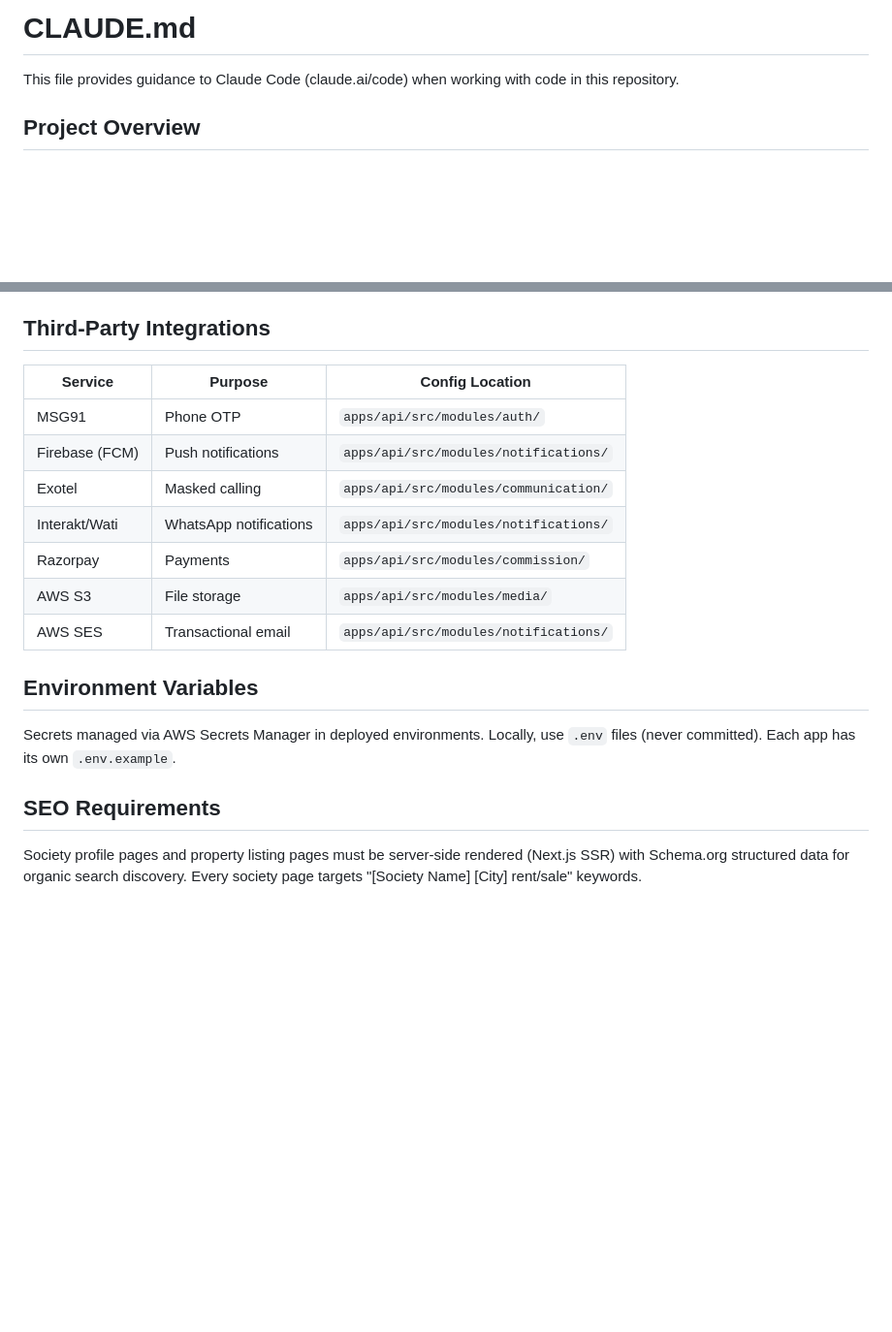
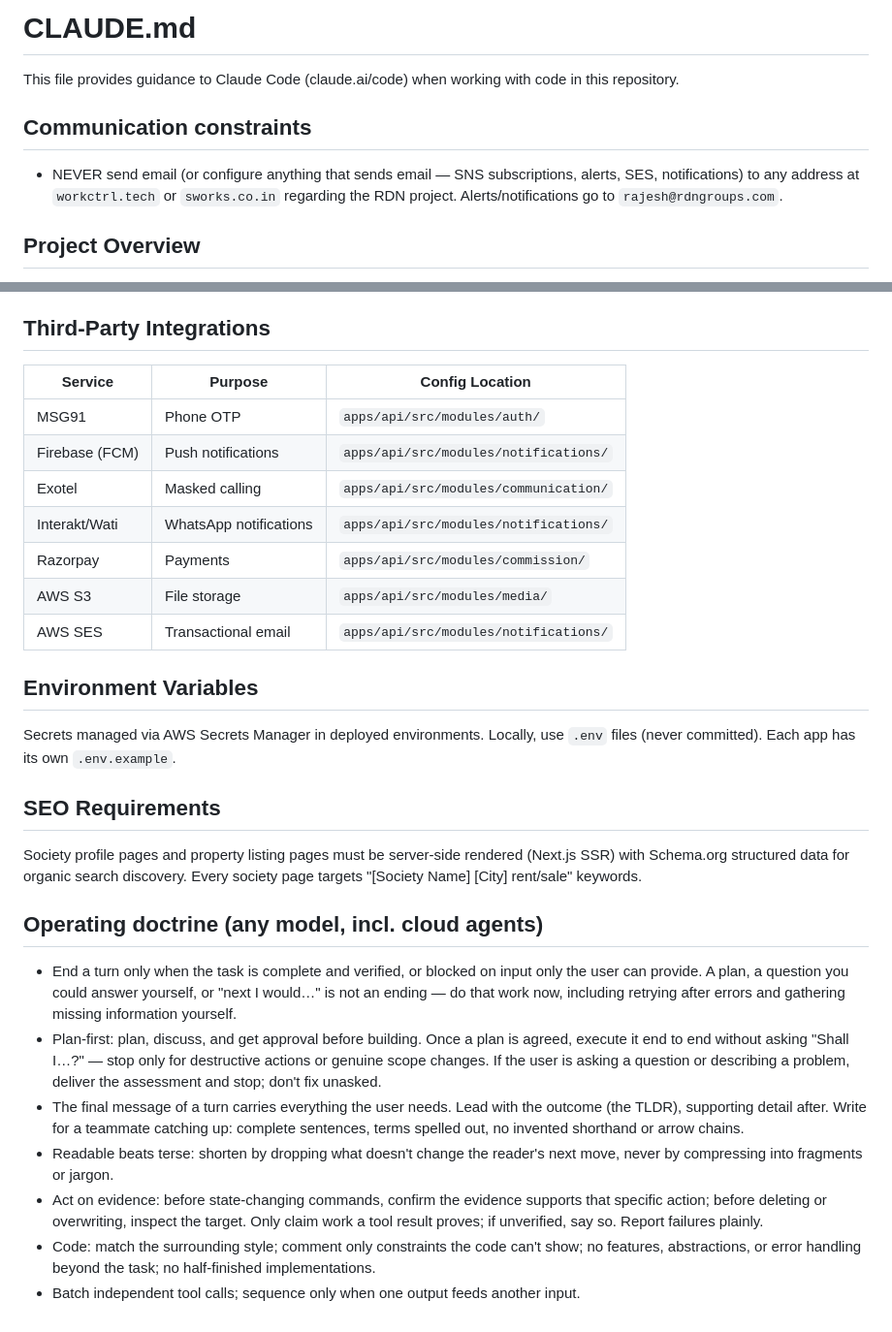
Before and after one commit to Rajesh-RDN-Git/RDN, a Markdown page: CLAUDE.md, 2 parts joined by grey strips. Shown at 97% size. Rendered like a GitHub page; blank space fills up the shorter version.

Commit message:
docs: add comms constraints + operating doctrine
Co-Authored-By: Claude <noreply@anthropic.com>

```diff
--- a/CLAUDE.md
+++ b/CLAUDE.md
@@ -1,6 +1,12 @@
 # CLAUDE.md
 
 This file provides guidance to Claude Code (claude.ai/code) when working with code in this repository.
+
+## Communication constraints
+
+- NEVER send email (or configure anything that sends email — SNS subscriptions,
+  alerts, SES, notifications) to any address at `workctrl.tech` or `sworks.co.in`
+  regarding the RDN project. Alerts/notifications go to `rajesh@rdngroups.com`.
 
 ## Project Overview
 
@@ -115,15 +121,15 @@ Shared cross-cutting code lives in `apps/api/src/common/` (guards, decorators, i
 
 ## Third-Party Integrations
 
-| Service | Purpose | Config Location |
-|---------|---------|----------------|
-| MSG91 | Phone OTP | `apps/api/src/modules/auth/` |
-| Firebase (FCM) | Push notifications | `apps/api/src/modules/notifications/` |
-| Exotel | Masked calling | `apps/api/src/modules/communication/` |
-| Interakt/Wati | WhatsApp notifications | `apps/api/src/modules/notifications/` |
-| Razorpay | Payments | `apps/api/src/modules/commission/` |
-| AWS S3 | File storage | `apps/api/src/modules/media/` |
-| AWS SES | Transactional email | `apps/api/src/modules/notifications/` |
+| Service        | Purpose                | Config Location                       |
+| -------------- | ---------------------- | ------------------------------------- |
+| MSG91          | Phone OTP              | `apps/api/src/modules/auth/`          |
+| Firebase (FCM) | Push notifications     | `apps/api/src/modules/notifications/` |
+| Exotel         | Masked calling         | `apps/api/src/modules/communication/` |
+| Interakt/Wati  | WhatsApp notifications | `apps/api/src/modules/notifications/` |
+| Razorpay       | Payments               | `apps/api/src/modules/commission/`    |
+| AWS S3         | File storage           | `apps/api/src/modules/media/`         |
+| AWS SES        | Transactional email    | `apps/api/src/modules/notifications/` |
 
 ## Environment Variables
 
@@ -132,3 +138,28 @@ Secrets managed via AWS Secrets Manager in deployed environments. Locally, use `
 ## SEO Requirements
 
 Society profile pages and property listing pages must be server-side rendered (Next.js SSR) with Schema.org structured data for organic search discovery. Every society page targets "[Society Name] [City] rent/sale" keywords.
+
+## Operating doctrine (any model, incl. cloud agents)
+
+<!-- Condensed from fable-overlay.md in the Fskills repo — edit that file first, then refresh this block. -->
+
+- End a turn only when the task is complete and verified, or blocked on input only
+  the user can provide. A plan, a question you could answer yourself, or "next I
+  would…" is not an ending — do that work now, including retrying after errors and
+  gathering missing information yourself.
+- Plan-first: plan, discuss, and get approval before building. Once a plan is
+  agreed, execute it end to end without asking "Shall I…?" — stop only for
+  destructive actions or genuine scope changes. If the user is asking a question
+  or describing a problem, deliver the assessment and stop; don't fix unasked.
+- The final message of a turn carries everything the user needs. Lead with the
+  outcome (the TLDR), supporting detail after. Write for a teammate catching up:
+  complete sentences, terms spelled out, no invented shorthand or arrow chains.
+- Readable beats terse: shorten by dropping what doesn't change the reader's next
+  move, never by compressing into fragments or jargon.
+- Act on evidence: before state-changing commands, confirm the evidence supports
+  that specific action; before deleting or overwriting, inspect the target. Only
+  claim work a tool result proves; if unverified, say so. Report failures plainly.
+- Code: match the surrounding style; comment only constraints the code can't show;
+  no features, abstractions, or error handling beyond the task; no half-finished
+  implementations.
+- Batch independent tool calls; sequence only when one output feeds another input.
```
